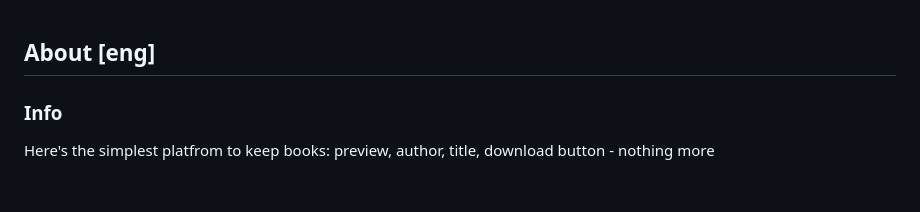
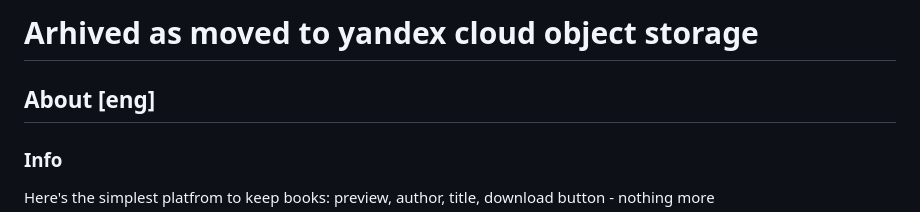
Before and after one commit to TrueBad0ur/libreasy, a Markdown page: README.md, the part around the change. GitHub-like rendering; blank space fills up the shorter version.

```diff
--- a/README.md
+++ b/README.md
@@ -1,3 +1,5 @@
+# Arhived as moved to yandex cloud object storage
+
 ## About [eng]
 ### Info
 Here's the simplest platfrom to keep books: preview, author, title, download button - nothing more
```
